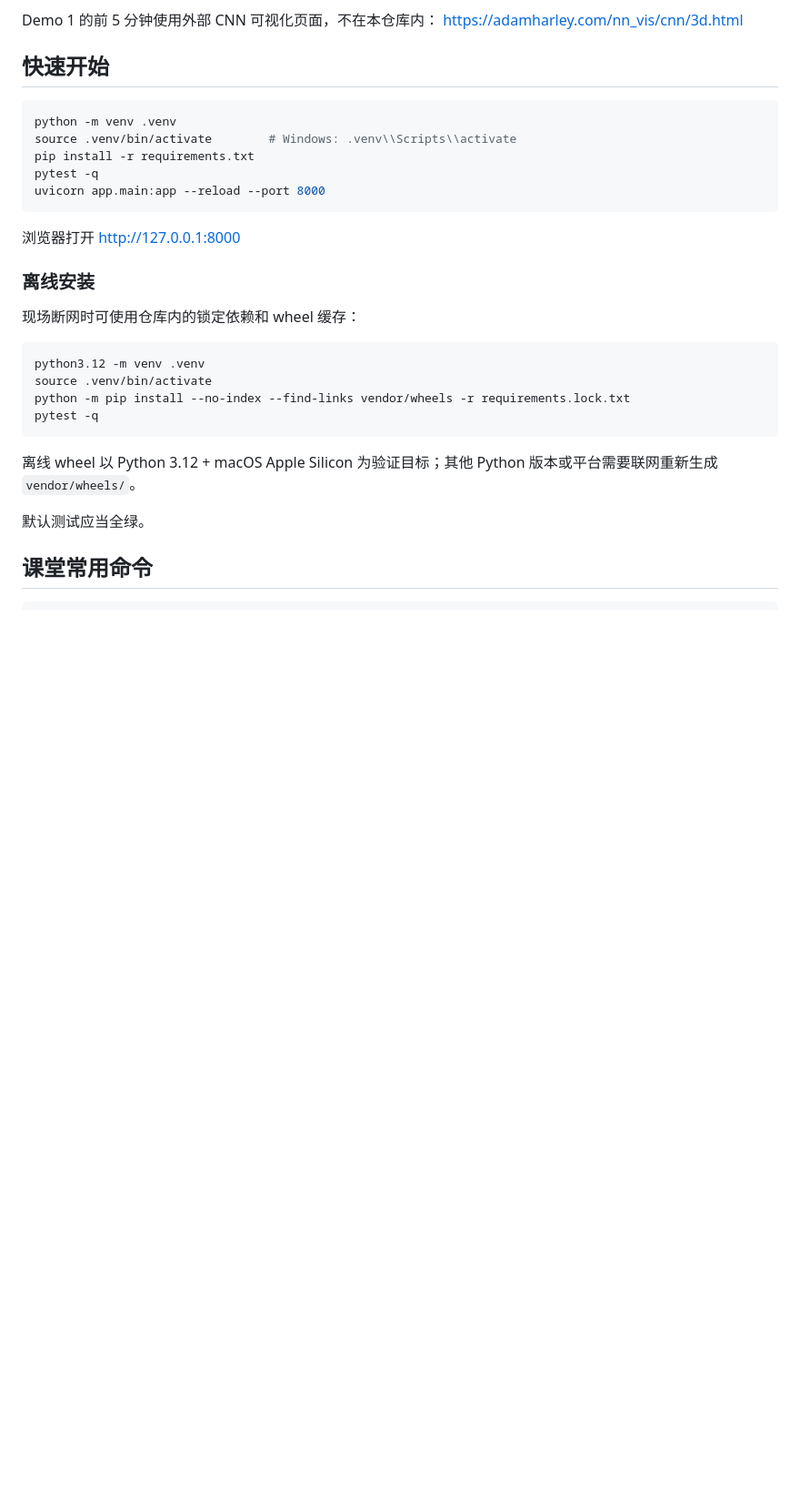
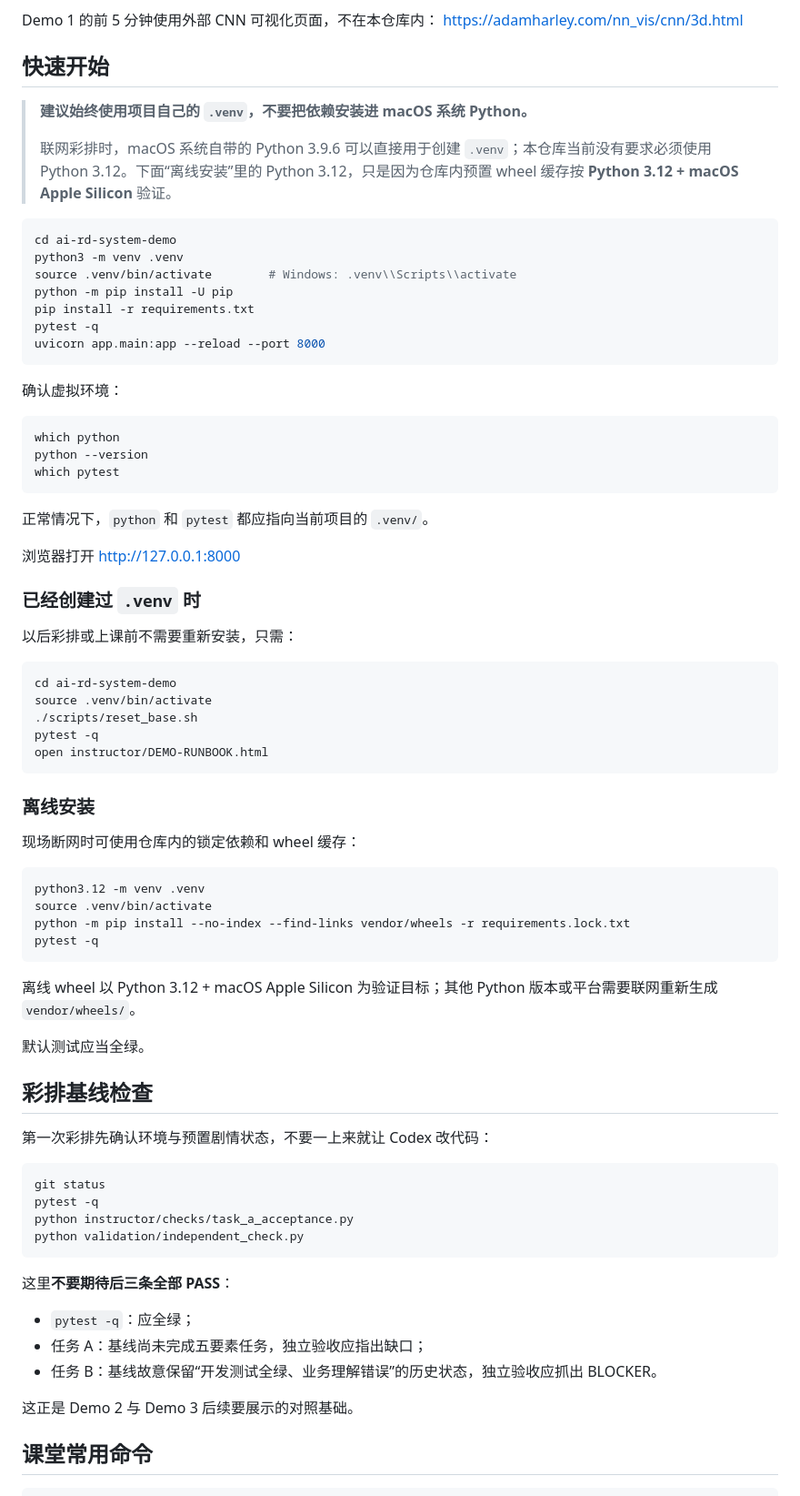
Before and after one commit to boboty/demo4bizcourse, a Markdown page: ai-rd-system-demo/README.md, the part around the change. Shown at 91% size. GitHub-like rendering; blank space fills up the shorter version.

Commit message:
docs: clarify Python setup for rehearsal

````diff
--- a/ai-rd-system-demo/README.md
+++ b/ai-rd-system-demo/README.md
@@ -10,15 +10,43 @@ https://adamharley.com/nn_vis/cnn/3d.html
 
 ## 快速开始
 
+> **建议始终使用项目自己的 `.venv`，不要把依赖安装进 macOS 系统 Python。**
+>
+> 联网彩排时，macOS 系统自带的 Python 3.9.6 可以直接用于创建 `.venv`；本仓库当前没有要求必须使用 Python 3.12。下面“离线安装”里的 Python 3.12，只是因为仓库内预置 wheel 缓存按 **Python 3.12 + macOS Apple Silicon** 验证。
+
 ```bash
-python -m venv .venv
+cd ai-rd-system-demo
+python3 -m venv .venv
 source .venv/bin/activate        # Windows: .venv\\Scripts\\activate
+python -m pip install -U pip
 pip install -r requirements.txt
 pytest -q
 uvicorn app.main:app --reload --port 8000
 ```
 
+确认虚拟环境：
+
+```bash
+which python
+python --version
+which pytest
+```
+
+正常情况下，`python` 和 `pytest` 都应指向当前项目的 `.venv/`。
+
 浏览器打开 http://127.0.0.1:8000
+
+### 已经创建过 `.venv` 时
+
+以后彩排或上课前不需要重新安装，只需：
+
+```bash
+cd ai-rd-system-demo
+source .venv/bin/activate
+./scripts/reset_base.sh
+pytest -q
+open instructor/DEMO-RUNBOOK.html
+```
 
 ### 离线安装
 
@@ -34,6 +62,25 @@ pytest -q
 离线 wheel 以 Python 3.12 + macOS Apple Silicon 为验证目标；其他 Python 版本或平台需要联网重新生成 `vendor/wheels/`。
 
 默认测试应当全绿。
+
+## 彩排基线检查
+
+第一次彩排先确认环境与预置剧情状态，不要一上来就让 Codex 改代码：
+
+```bash
+git status
+pytest -q
+python instructor/checks/task_a_acceptance.py
+python validation/independent_check.py
+```
+
+这里**不要期待后三条全部 PASS**：
+
+- `pytest -q`：应全绿；
+- 任务 A：基线尚未完成五要素任务，独立验收应指出缺口；
+- 任务 B：基线故意保留“开发测试全绿、业务理解错误”的历史状态，独立验收应抓出 BLOCKER。
+
+这正是 Demo 2 与 Demo 3 后续要展示的对照基础。
 
 ## 课堂常用命令
 
````
